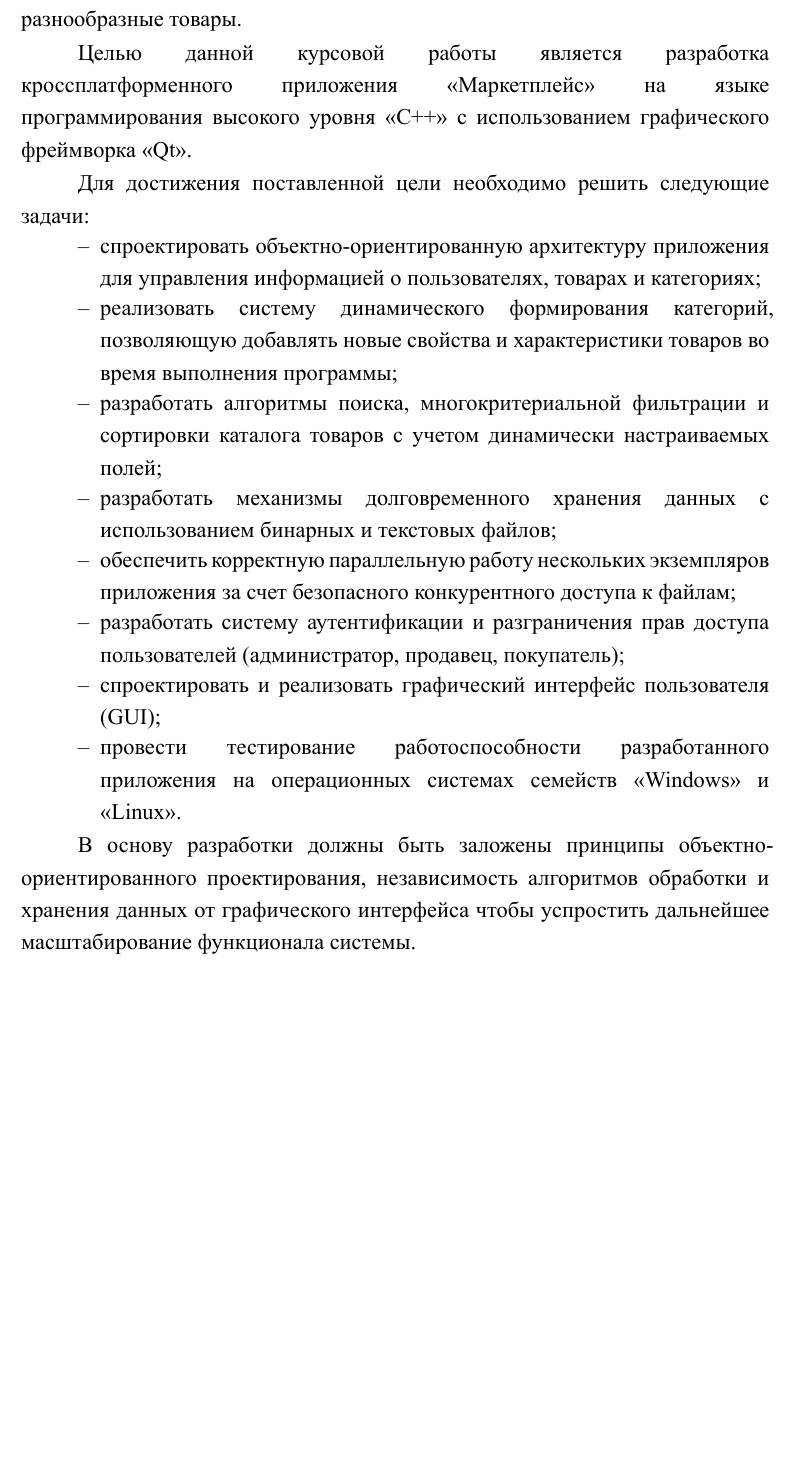
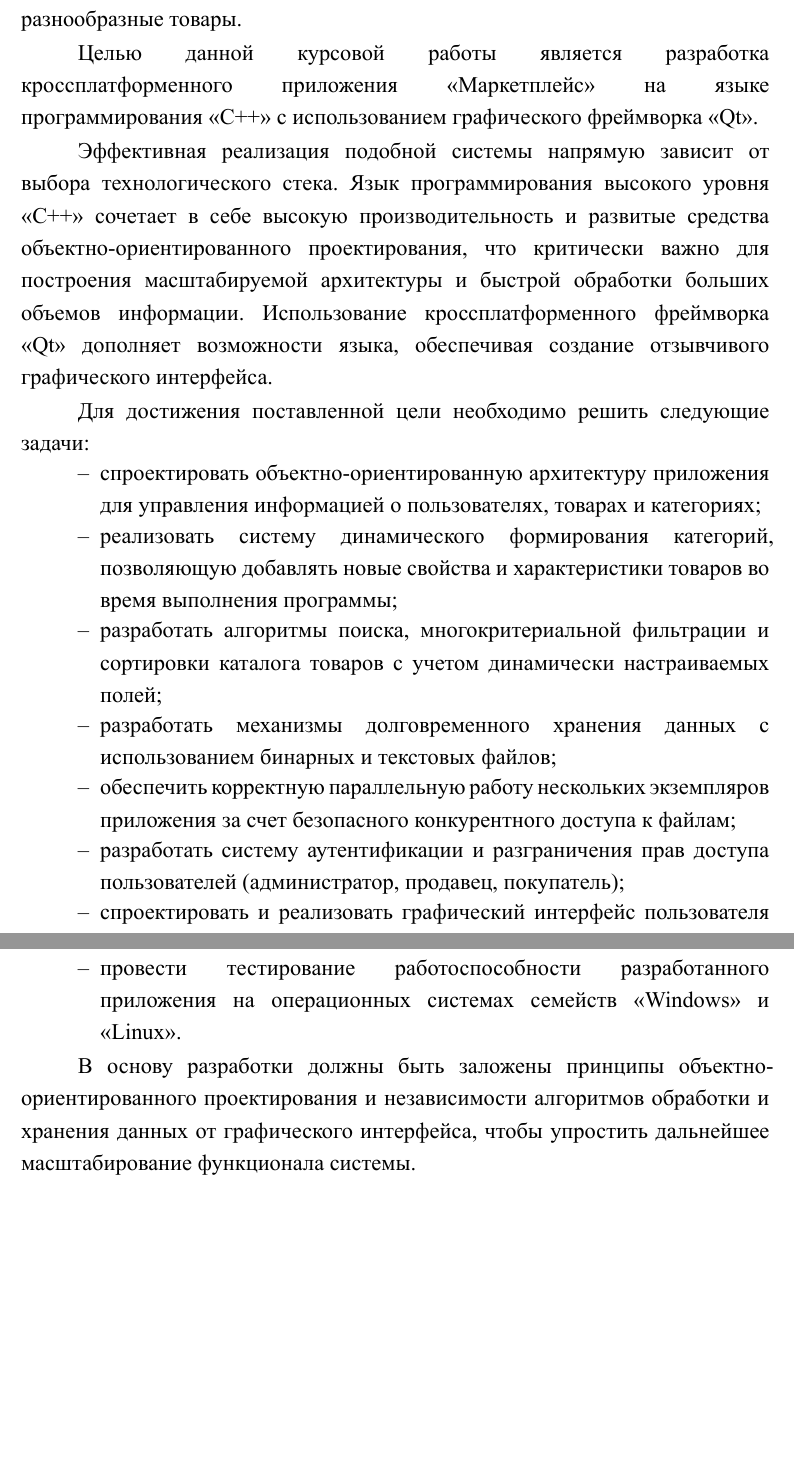
Before and after one commit to slavita256bit/pohll-courceproject-3sem, a Typst document (main.typ): part of page 3 of 3 before the commit and two parts of pages 3 and 4 of 4 after it, the two joined at a grey line, cut so that both start at the same text, the shorter picture padded with empty space. The pictures show the PDF file main.pdf that the author committed with the source.

Commit message:
better introduction

```diff
--- a/main.typ
+++ b/main.typ
@@ -166,7 +166,9 @@
 
 Развитие систем электронной коммерции требует создания надежных, масштабируемых и удобных в использовании программных продуктов. Современные маркетплейсы объединяют множество участников торгового процесса, что обуславливает необходимость четкого разделения прав доступа и ролей, а также гибкого подхода к хранению структур данных, описывающих разнообразные товары.
 
-Целью данной курсовой работы является разработка кроссплатформенного приложения «Маркетплейс» на языке программирования высокого уровня "C++" с использованием графического фреймворка "Qt".
+Целью данной курсовой работы является разработка кроссплатформенного приложения "Маркетплейс" на языке программирования "C++" с использованием графического фреймворка "Qt".
+
+Эффективная реализация подобной системы напрямую зависит от выбора технологического стека. Язык программирования высокого уровня "C++" сочетает в себе высокую производительность и развитые средства объектно-ориентированного проектирования, что критически важно для построения масштабируемой архитектуры и быстрой обработки больших объемов информации. Использование кроссплатформенного фреймворка "Qt" дополняет возможности языка, обеспечивая создание отзывчивого графического интерфейса.
 
 Для достижения поставленной цели необходимо решить следующие задачи:
 - спроектировать объектно-ориентированную архитектуру приложения для управления информацией о пользователях, товарах и категориях
@@ -178,4 +180,4 @@
 - спроектировать и реализовать графический интерфейс пользователя (GUI)
 - провести тестирование работоспособности разработанного приложения на операционных системах семейств "Windows" и "Linux"
 
-В основу разработки должны быть заложены принципы объектно-ориентированного проектирования, независимость алгоритмов обработки и хранения данных от графического интерфейса чтобы успростить дальнейшее масштабирование функционала системы.
+В основу разработки должны быть заложены принципы объектно-ориентированного проектирования и независимости алгоритмов обработки и хранения данных от графического интерфейса, чтобы упростить дальнейшее масштабирование функционала системы.
```
Also changed, not shown: main.pdf, main.typ (2 more changed lines).
